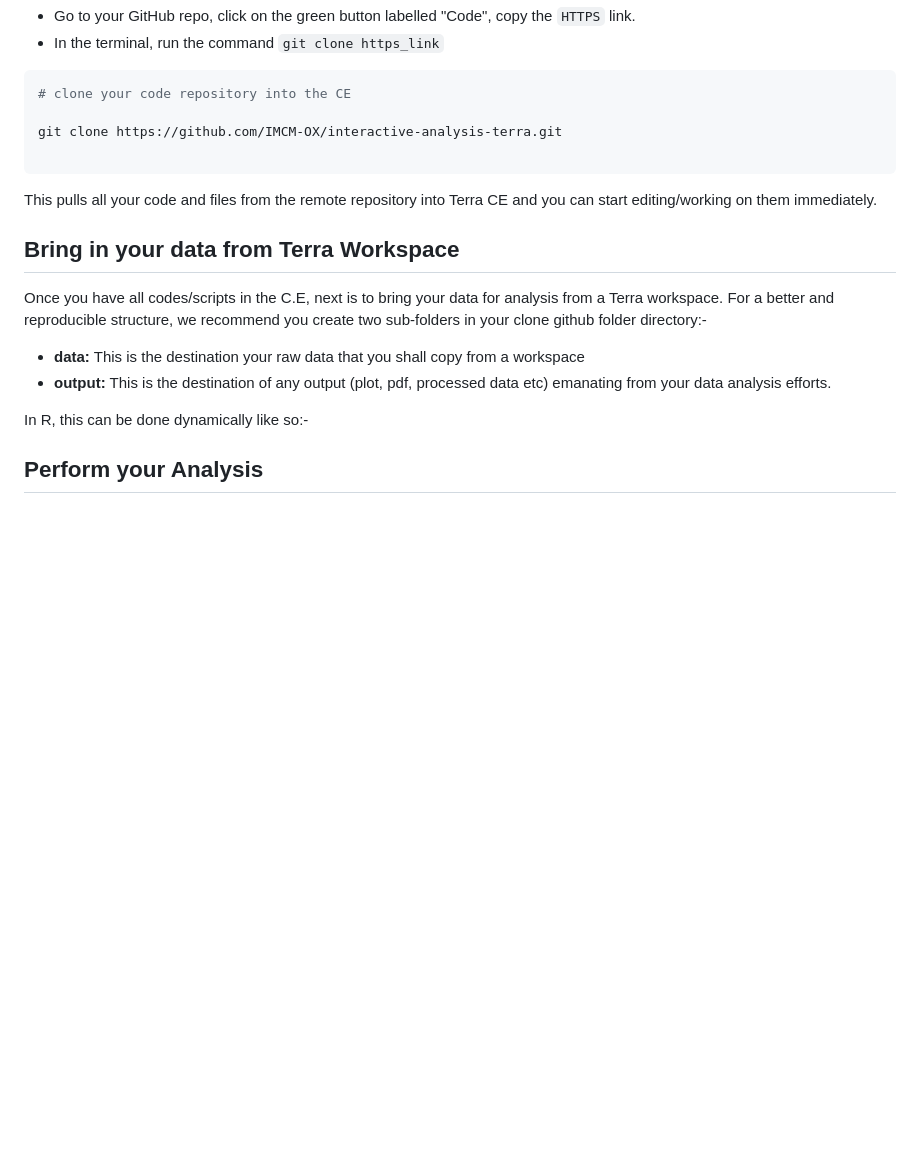
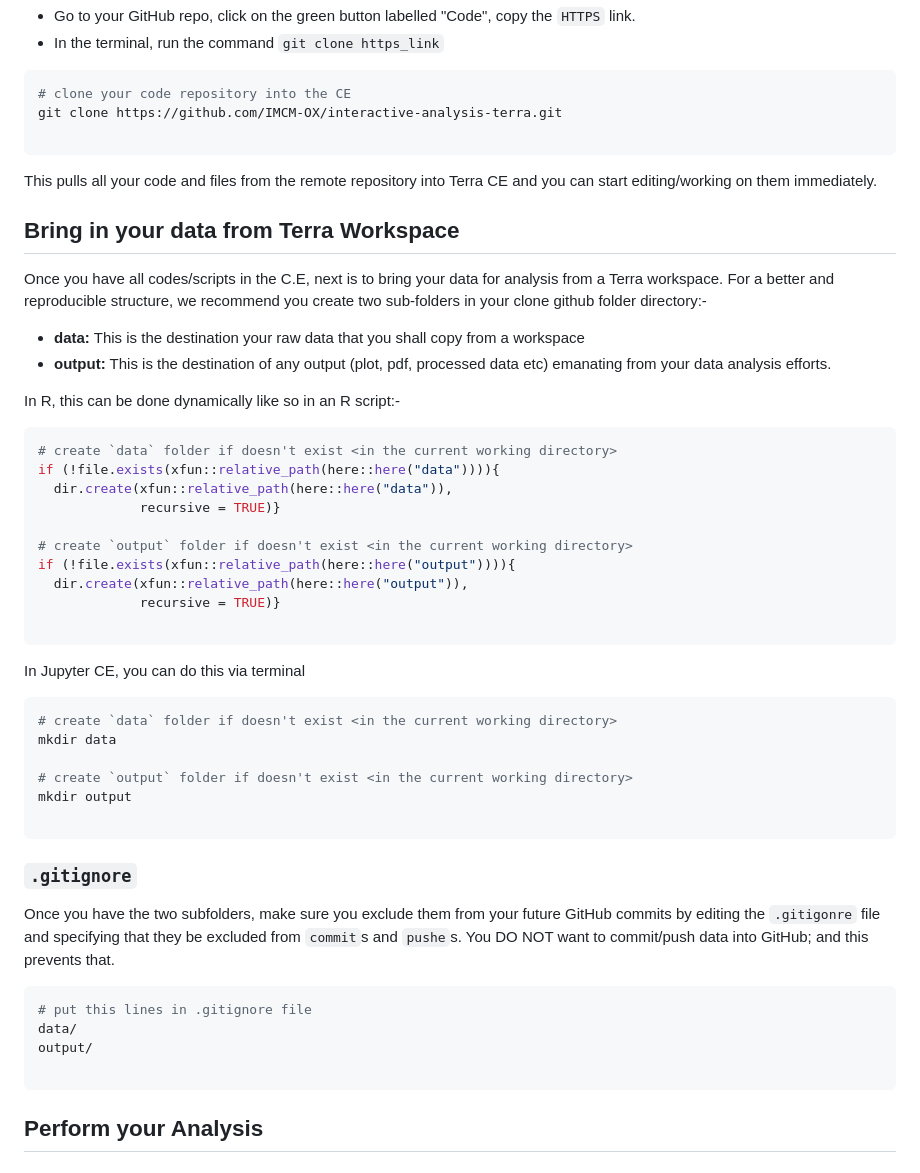
Before and after one commit to IMCM-OX/interactive-analysis-terra, a Markdown page: README.md, the part around the change. Rendered like a GitHub page; blank space fills up the shorter version.

````diff
--- a/README.md
+++ b/README.md
@@ -46,7 +46,6 @@ Generally, to clone your repository into Jupyter VM:-
 
 ```bash
 # clone your code repository into the CE
-
 git clone https://github.com/IMCM-OX/interactive-analysis-terra.git
 
 ```
@@ -60,7 +59,44 @@ Once you have all codes/scripts in the C.E, next is to bring your data for analy
 - **data:** This is the destination your raw data that you shall copy from a workspace
 - **output:** This is the destination of any output (plot, pdf, processed data etc) emanating from your data analysis efforts.
 
-In R, this can be done dynamically like so:-
+In R, this can be done dynamically like so in an R script:-
+
+```bash
+# create `data` folder if doesn't exist <in the current working directory>
+if (!file.exists(xfun::relative_path(here::here("data")))){
+  dir.create(xfun::relative_path(here::here("data")),
+             recursive = TRUE)}
+
+# create `output` folder if doesn't exist <in the current working directory>
+if (!file.exists(xfun::relative_path(here::here("output")))){
+  dir.create(xfun::relative_path(here::here("output")),
+             recursive = TRUE)}
+
+```
+
+In Jupyter CE, you can do this via terminal
+
+
+```bash
+# create `data` folder if doesn't exist <in the current working directory>
+mkdir data
+
+# create `output` folder if doesn't exist <in the current working directory>
+mkdir output
+
+```
+
+### `.gitignore`
+
+Once you have the two subfolders, make sure you exclude them from your future GitHub commits by editing the `.gitigonre` file and specifying that they be excluded from `commit`s and `pushe`s. You DO NOT want to commit/push data into GitHub; and this prevents that.
+
+```bash
+# put this lines in .gitignore file
+data/
+output/
+
+```
+
 
 
 
````
